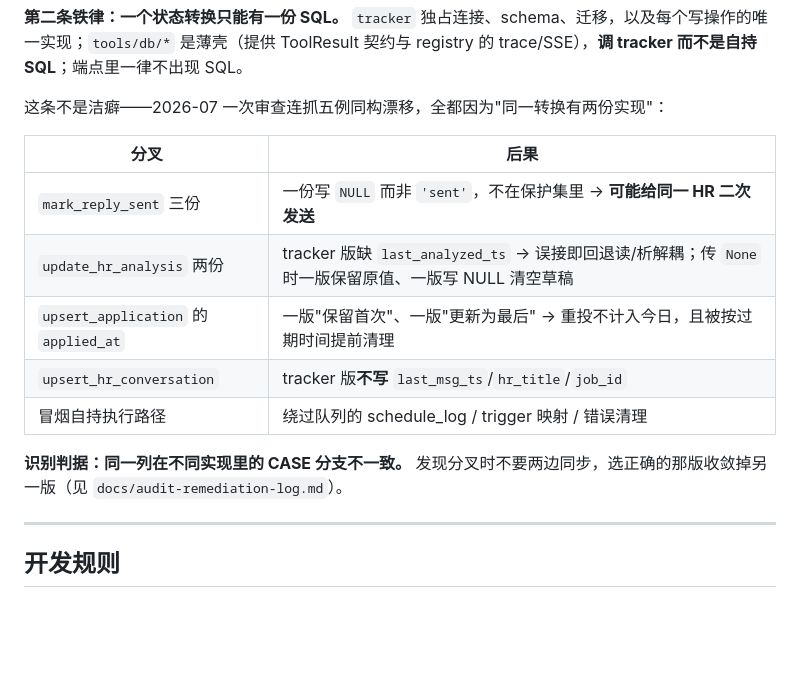
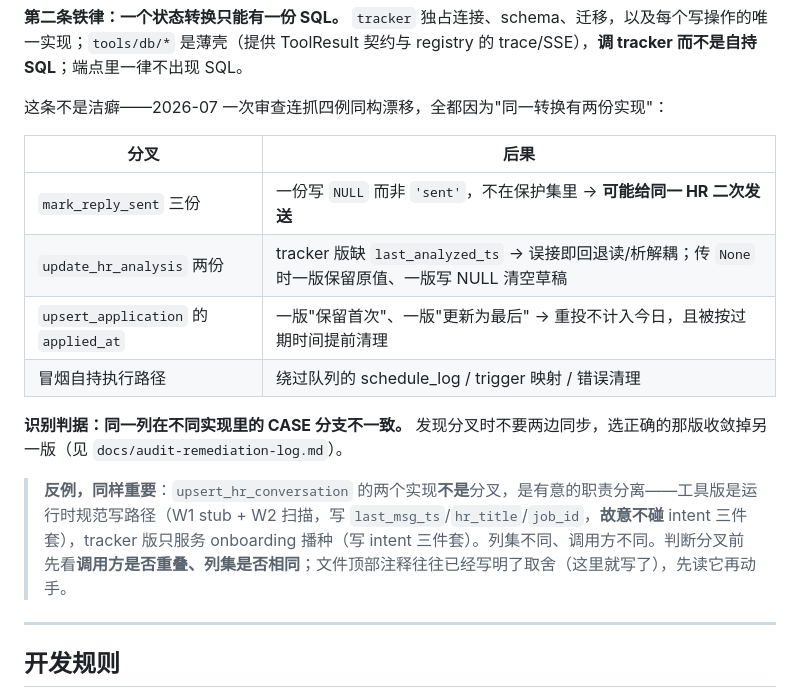
Before and after one commit to FloatGuA/open-job-finder, a Markdown page: CLAUDE.md, the part around the change. GitHub-like rendering; blank space fills up the shorter version.

```diff
--- a/CLAUDE.md
+++ b/CLAUDE.md
@@ -123,17 +123,18 @@ code/
 
 **第二条铁律：一个状态转换只能有一份 SQL。** `tracker` 独占连接、schema、迁移，以及每个写操作的唯一实现；`tools/db/*` 是薄壳（提供 ToolResult 契约与 registry 的 trace/SSE），**调 tracker 而不是自持 SQL**；端点里一律不出现 SQL。
 
-这条不是洁癖——2026-07 一次审查连抓五例同构漂移，全都因为"同一转换有两份实现"：
+这条不是洁癖——2026-07 一次审查连抓四例同构漂移，全都因为"同一转换有两份实现"：
 
 | 分叉 | 后果 |
 |------|------|
 | `mark_reply_sent` 三份 | 一份写 `NULL` 而非 `'sent'`，不在保护集里 → **可能给同一 HR 二次发送** |
 | `update_hr_analysis` 两份 | tracker 版缺 `last_analyzed_ts` → 误接即回退读/析解耦；传 `None` 时一版保留原值、一版写 NULL 清空草稿 |
 | `upsert_application` 的 `applied_at` | 一版"保留首次"、一版"更新为最后" → 重投不计入今日，且被按过期时间提前清理 |
-| `upsert_hr_conversation` | tracker 版**不写** `last_msg_ts`/`hr_title`/`job_id` |
 | 冒烟自持执行路径 | 绕过队列的 schedule_log / trigger 映射 / 错误清理 |
 
 **识别判据：同一列在不同实现里的 CASE 分支不一致。** 发现分叉时不要两边同步，选正确的那版收敛掉另一版（见 `docs/audit-remediation-log.md`）。
+
+> **反例，同样重要**：`upsert_hr_conversation` 的两个实现**不是**分叉，是有意的职责分离——工具版是运行时规范写路径（W1 stub + W2 扫描，写 `last_msg_ts`/`hr_title`/`job_id`，**故意不碰** intent 三件套），tracker 版只服务 onboarding 播种（写 intent 三件套）。列集不同、调用方不同。判断分叉前先看**调用方是否重叠、列集是否相同**；文件顶部注释往往已经写明了取舍（这里就写了），先读它再动手。
 
 ---
 
```
Also changed, not shown: docs/audit-remediation-log.md (+34 -6 lines).
